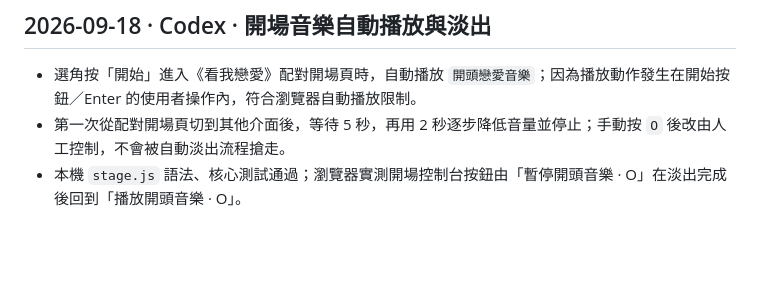
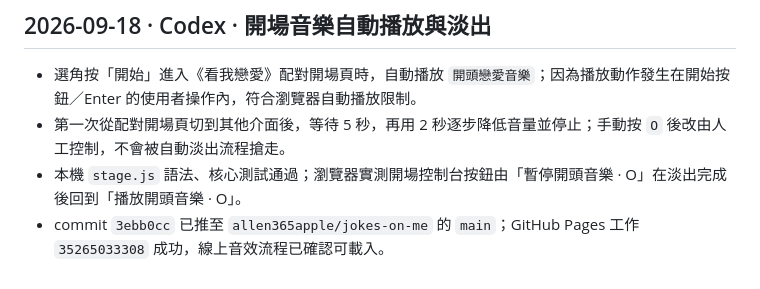
Before and after one commit to allen365apple/jokes-on-me, a Markdown page: 簡報即興劇/docs/協作紀錄.md, the part around the change. Rendered like a GitHub page; blank space fills up the shorter version.

Commit message:
docs(love-show): 補充音樂發布紀錄

```diff
--- a/簡報即興劇/docs/協作紀錄.md
+++ b/簡報即興劇/docs/協作紀錄.md
@@ -295,3 +295,4 @@ Astra 的版型、字級、Cue 2 浪漫舉動白卡、限動、個人頁、按
 - 選角按「開始」進入《看我戀愛》配對開場頁時，自動播放 `開頭戀愛音樂`；因為播放動作發生在開始按鈕／Enter 的使用者操作內，符合瀏覽器自動播放限制。
 - 第一次從配對開場頁切到其他介面後，等待 5 秒，再用 2 秒逐步降低音量並停止；手動按 `O` 後改由人工控制，不會被自動淡出流程搶走。
 - 本機 `stage.js` 語法、核心測試通過；瀏覽器實測開場控制台按鈕由「暫停開頭音樂 · O」在淡出完成後回到「播放開頭音樂 · O」。
+- commit `3ebb0cc` 已推至 `allen365apple/jokes-on-me` 的 `main`；GitHub Pages 工作 `35265033308` 成功，線上音效流程已確認可載入。
```
